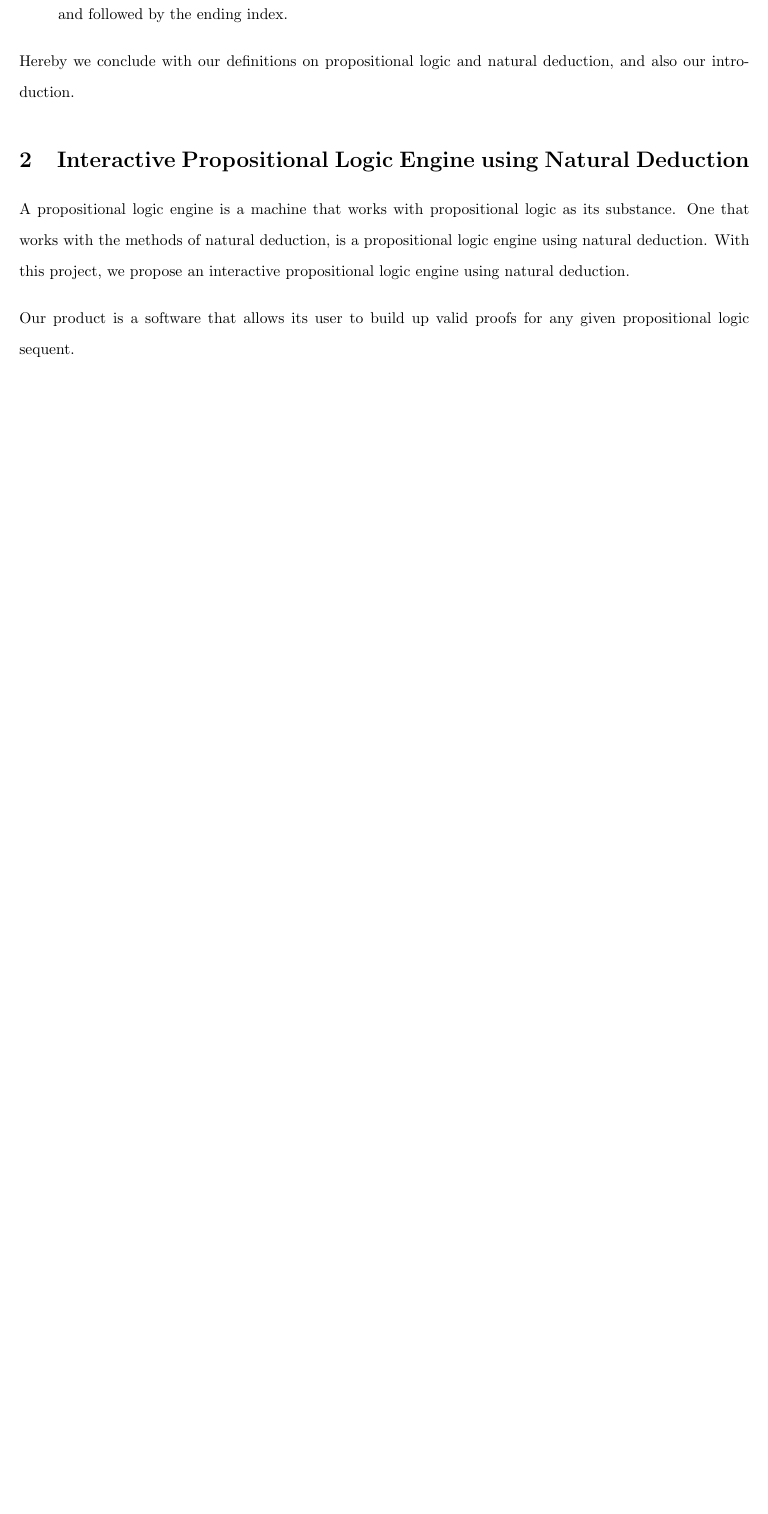
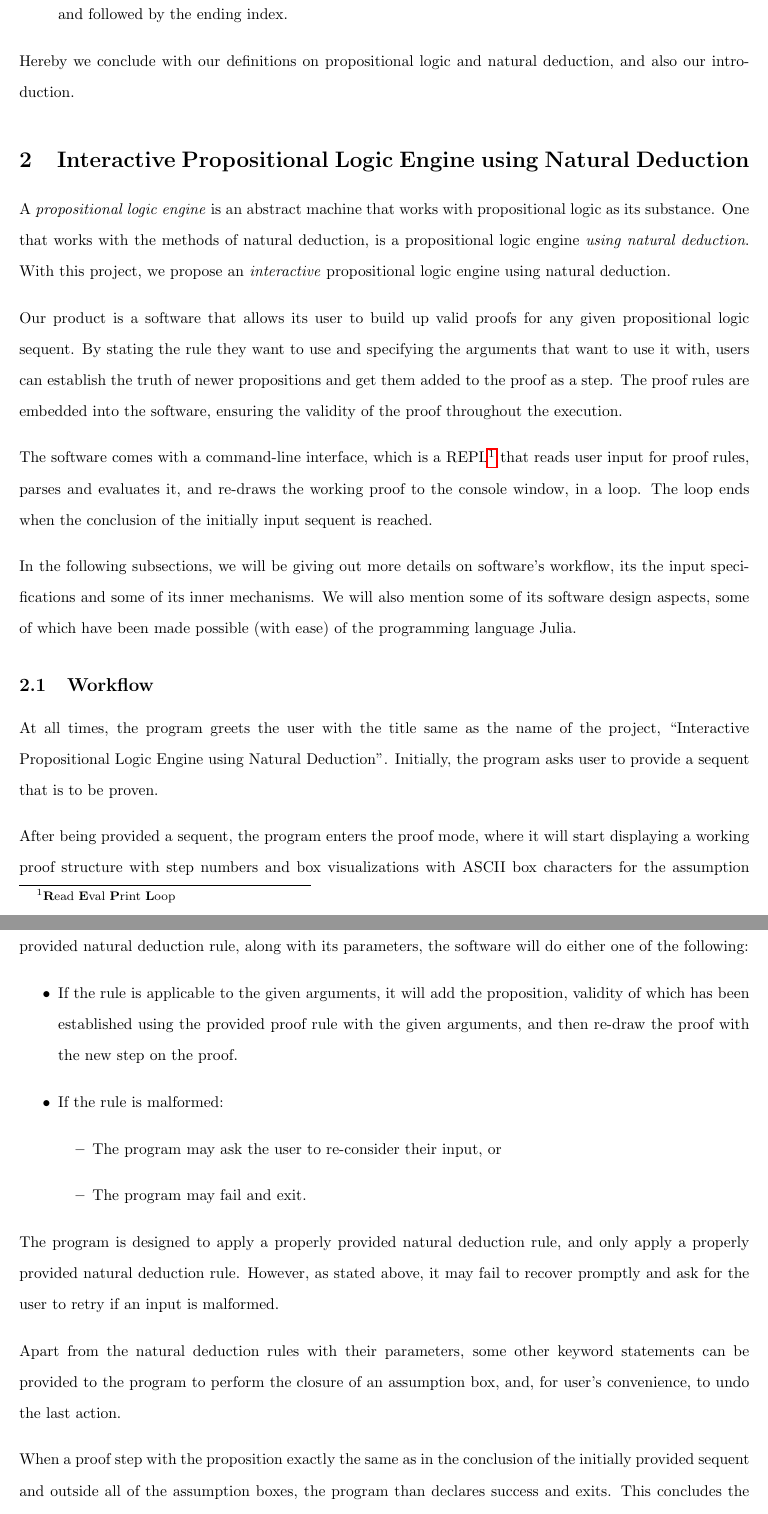
Before and after one commit to ThoAppelsin/Interactive-Propositional-Logic-Engine, a LaTeX document (report/report.tex): part of page 7 of 15 before the commit and two parts of pages 7 and 8 of 16 after it, the two joined at a grey line, cut so that both start at the same text, the shorter picture padded with empty space. Compiled offline with pdfLaTeX.

Commit message:
Added several more paragraphs to report.

```diff
--- a/report/report.tex
+++ b/report/report.tex
@@ -354,11 +354,71 @@ and natural deduction, and also our introduction.
 
 \section{Interactive Propositional Logic Engine using Natural Deduction}
 
-A propositional logic engine is a machine that works with propositional
-logic as its substance. One that works with the methods of natural
-deduction, is a propositional logic engine using natural deduction.
-With this project, we propose an interactive propositional logic engine
+A \textit{propositional logic engine} is an abstract machine that
+works with propositional logic as its substance. One that works
+with the methods of natural deduction, is a propositional logic
+engine \textit{using natural deduction}. With this project,
+we propose an \textit{interactive} propositional logic engine
 using natural deduction.
 
 Our product is a software that allows its user to build up valid proofs
-for any given propositional logic sequent.
+for any given propositional logic sequent. By stating the rule they
+want to use and specifying the arguments that want to use it with,
+users can establish the truth of newer propositions and get them added
+to the proof as a step. The proof rules are embedded into the software,
+ensuring the validity of the proof throughout the execution.
+
+The software comes with a command-line interface, which is a REPL%
+\footnote{\textbf{R}ead \textbf{E}val \textbf{P}rint \textbf{L}oop}
+that reads user input for proof rules, parses and evaluates it, and
+re-draws the working proof to the console window, in a loop. The
+loop ends when the conclusion of the initially input sequent is reached.
+
+In the following subsections, we will be giving out more details on
+software's workflow, its the input specifications and some of its
+inner mechanisms. We will also mention some of its software design
+aspects, some of which have been made possible (with ease) of the
+programming language Julia.
+
+\subsection{Workflow}
+
+At all times, the program greets the user with the title same as the
+name of the project, ``Interactive Propositional Logic Engine using
+Natural Deduction''. Initially, the program asks user to provide
+a sequent that is to be proven.
+
+After being provided a sequent, the program enters the proof mode,
+where it will start displaying a working proof structure with step
+numbers and box visualizations with ASCII box characters for the
+assumption boxes. In this mode, the user is repeatedly asked to
+provide a natural deduction rule to apply. With the provided
+natural deduction rule, along with its parameters, the software
+will do either one of the following:
+\begin{itemize}
+	\item If the rule is applicable to the given arguments, it will
+		add the proposition, validity of which has been established
+		using the provided proof rule with the given arguments, and
+		then re-draw the proof with the new step on the proof.
+	\item If the rule is malformed:
+		\begin{itemize}
+			\item The program may ask the user to re-consider their
+				input, or
+			\item The program may fail and exit.
+		\end{itemize}
+\end{itemize}
+
+The program is designed to apply a properly provided natural
+deduction rule, and only apply a properly provided natural deduction
+rule. However, as stated above, it may fail to recover promptly
+and ask for the user to retry if an input is malformed.
+
+Apart from the natural deduction rules with their parameters,
+some other keyword statements can be provided to the program
+to perform the closure of an assumption box, and, for user's
+convenience, to undo the last action.
+
+When a proof step with the proposition exactly the same as in the
+conclusion of the initially provided sequent and outside all of
+the assumption boxes, the program than declares success and
+exits. This concludes the workflow of the program, and also this
+subsection.
```
Also changed, not shown: report/report.pdf, report/report.tex (36 more changed lines), 4 other files.
